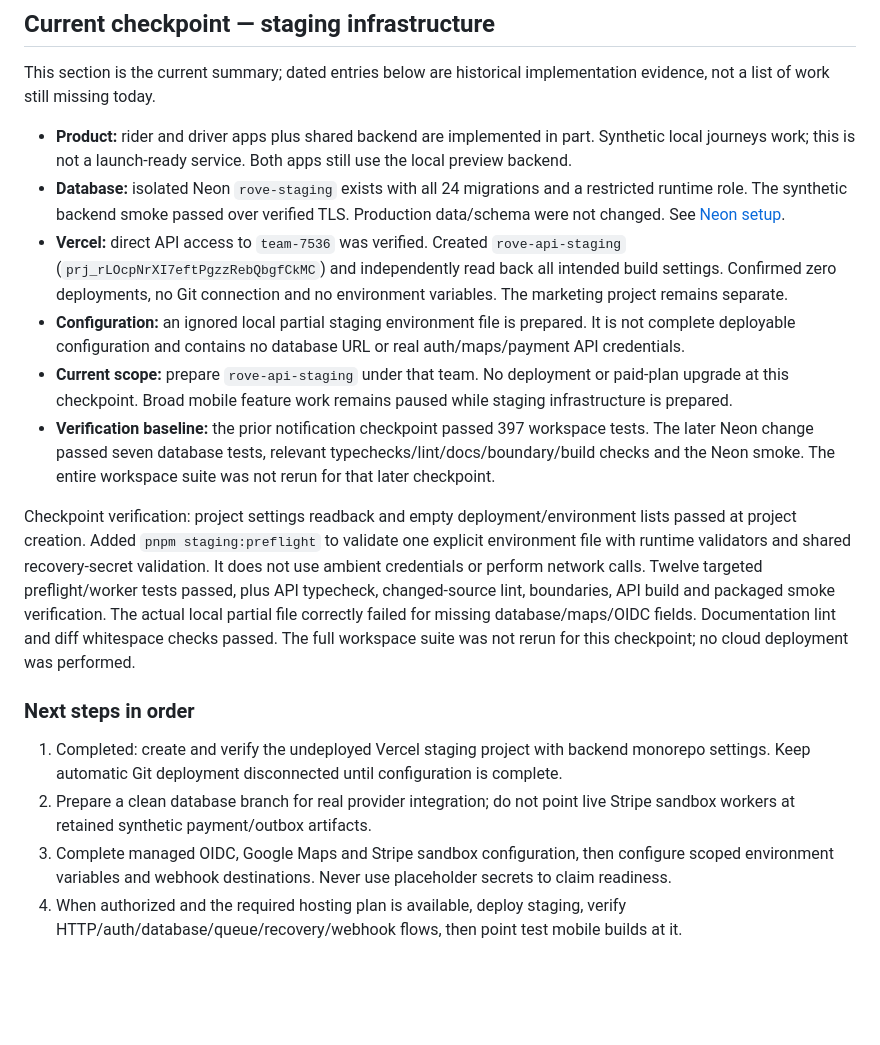
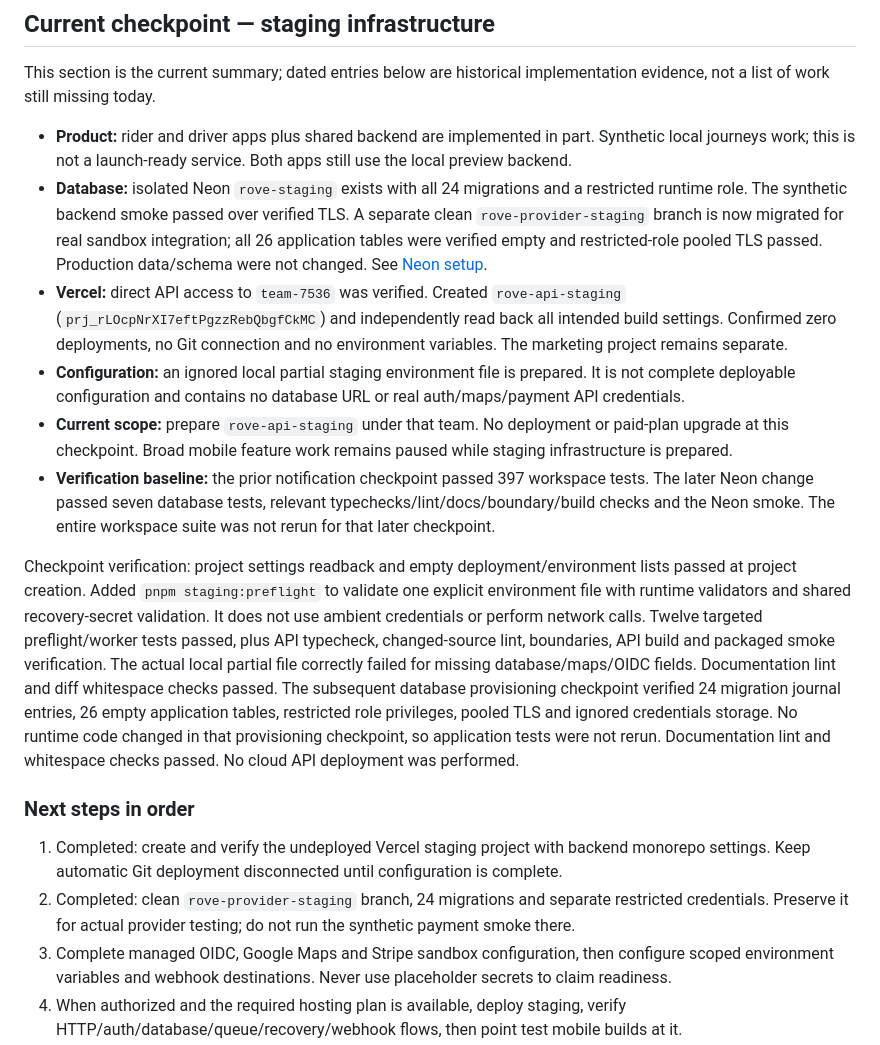
Before and after one commit to SahilWikhe/Rove_Mobile, a Markdown page: docs/18-implementation-status.md, the part around the change. Rendered like a GitHub page; blank space fills up the shorter version.

```diff
--- a/docs/18-implementation-status.md
+++ b/docs/18-implementation-status.md
@@ -7,18 +7,18 @@ Updated: September 8, 2026. This is an implementation ledger, not a production-r
 This section is the current summary; dated entries below are historical implementation evidence, not a list of work still missing today.
 
 - **Product:** rider and driver apps plus shared backend are implemented in part. Synthetic local journeys work; this is not a launch-ready service. Both apps still use the local preview backend.
-- **Database:** isolated Neon `rove-staging` exists with all 24 migrations and a restricted runtime role. The synthetic backend smoke passed over verified TLS. Production data/schema were not changed. See [Neon setup](60-neon-staging.md).
+- **Database:** isolated Neon `rove-staging` exists with all 24 migrations and a restricted runtime role. The synthetic backend smoke passed over verified TLS. A separate clean `rove-provider-staging` branch is now migrated for real sandbox integration; all 26 application tables were verified empty and restricted-role pooled TLS passed. Production data/schema were not changed. See [Neon setup](60-neon-staging.md).
 - **Vercel:** direct API access to `team-7536` was verified. Created `rove-api-staging` (`prj_rLOcpNrXI7eftPgzzRebQbgfCkMC`) and independently read back all intended build settings. Confirmed zero deployments, no Git connection and no environment variables. The marketing project remains separate.
 - **Configuration:** an ignored local partial staging environment file is prepared. It is not complete deployable configuration and contains no database URL or real auth/maps/payment API credentials.
 - **Current scope:** prepare `rove-api-staging` under that team. No deployment or paid-plan upgrade at this checkpoint. Broad mobile feature work remains paused while staging infrastructure is prepared.
 - **Verification baseline:** the prior notification checkpoint passed 397 workspace tests. The later Neon change passed seven database tests, relevant typechecks/lint/docs/boundary/build checks and the Neon smoke. The entire workspace suite was not rerun for that later checkpoint.
 
-Checkpoint verification: project settings readback and empty deployment/environment lists passed at project creation. Added `pnpm staging:preflight` to validate one explicit environment file with runtime validators and shared recovery-secret validation. It does not use ambient credentials or perform network calls. Twelve targeted preflight/worker tests passed, plus API typecheck, changed-source lint, boundaries, API build and packaged smoke verification. The actual local partial file correctly failed for missing database/maps/OIDC fields. Documentation lint and diff whitespace checks passed. The full workspace suite was not rerun for this checkpoint; no cloud deployment was performed.
+Checkpoint verification: project settings readback and empty deployment/environment lists passed at project creation. Added `pnpm staging:preflight` to validate one explicit environment file with runtime validators and shared recovery-secret validation. It does not use ambient credentials or perform network calls. Twelve targeted preflight/worker tests passed, plus API typecheck, changed-source lint, boundaries, API build and packaged smoke verification. The actual local partial file correctly failed for missing database/maps/OIDC fields. Documentation lint and diff whitespace checks passed. The subsequent database provisioning checkpoint verified 24 migration journal entries, 26 empty application tables, restricted role privileges, pooled TLS and ignored credentials storage. No runtime code changed in that provisioning checkpoint, so application tests were not rerun. Documentation lint and whitespace checks passed. No cloud API deployment was performed.
 
 ### Next steps in order
 
 1. Completed: create and verify the undeployed Vercel staging project with backend monorepo settings. Keep automatic Git deployment disconnected until configuration is complete.
-2. Prepare a clean database branch for real provider integration; do not point live Stripe sandbox workers at retained synthetic payment/outbox artifacts.
+2. Completed: clean `rove-provider-staging` branch, 24 migrations and separate restricted credentials. Preserve it for actual provider testing; do not run the synthetic payment smoke there.
 3. Complete managed OIDC, Google Maps and Stripe sandbox configuration, then configure scoped environment variables and webhook destinations. Never use placeholder secrets to claim readiness.
 4. When authorized and the required hosting plan is available, deploy staging, verify HTTP/auth/database/queue/recovery/webhook flows, then point test mobile builds at it.
 5. Resume mobile implementation and Figma alignment, native iOS/Android journeys, onboarding and remaining payment/operational work. Keep scheduling and unverified optional integrations disabled.
```
Also changed, not shown: docs/60-neon-staging.md (+27 -0 lines), docs/61-vercel-staging.md (+1 -1 lines).
